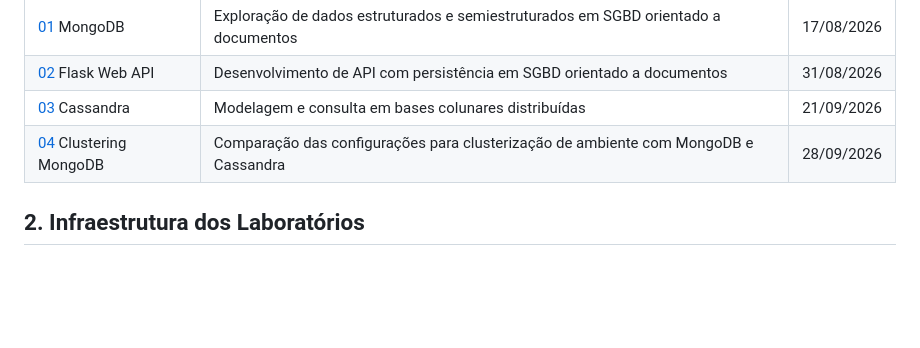
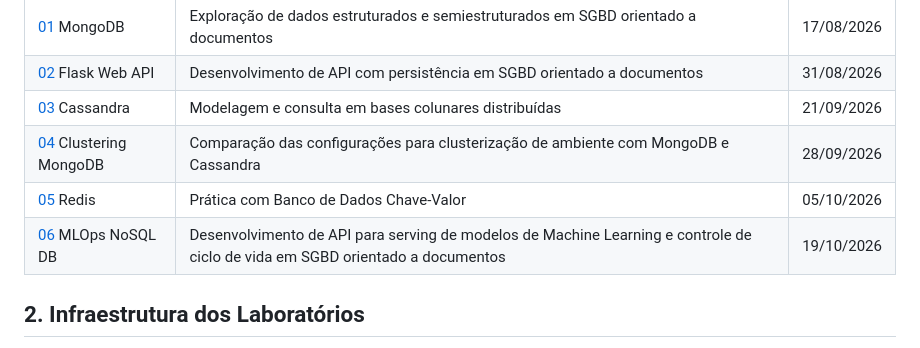
Before and after one commit to klaytoncastro/ceub-nosql, a Markdown page: README.md, the part around the change. Rendered like a GitHub page; blank space fills up the shorter version.

```diff
--- a/README.md
+++ b/README.md
@@ -12,12 +12,8 @@ Ao longo do curso, exploraremos conceitos, infraestrutura e aplicações de Big
 | [02](./flask/) Flask Web API     | Desenvolvimento de API com persistência em SGBD orientado a documentos | 31/08/2026 |
 | [03](./cassandra/) Cassandra | Modelagem e consulta em bases colunares distribuídas | 21/09/2026 |
 | [04](./cluster/) Clustering MongoDB | Comparação das configurações para clusterização de ambiente com MongoDB e Cassandra | 28/09/2026 |
-
-<!--
-| [03](./mlops/) MLOps NoSQL DB    | Desenvolvimento de API para serving de modelos de Machine Learning e controle de ciclo de vida em SGBD orientado a documentos | 07/04/2026 |
-| [04](./redis/) Redis    | Prática com Banco de Dados Chave-Valor | 02/04/2026 |
-| [05](./cassandra/) Cassandra | Modelagem e consulta em bases colunares distribuídas | 26/09/2026 |
--->
+| [05](./redis/) Redis    | Prática com Banco de Dados Chave-Valor | 05/10/2026 |
+| [06](./mlops/) MLOps NoSQL DB    | Desenvolvimento de API para serving de modelos de Machine Learning e controle de ciclo de vida em SGBD orientado a documentos | 19/10/2026 |
 
 ## 2. Infraestrutura dos Laboratórios
 
```
